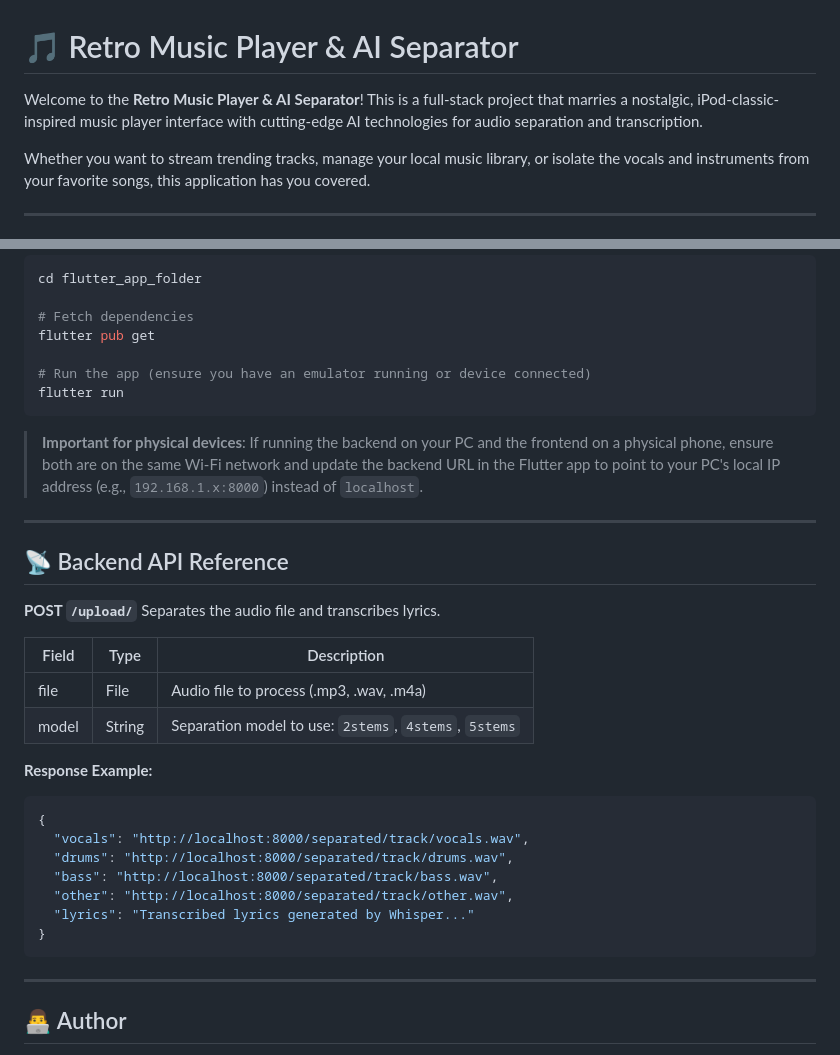
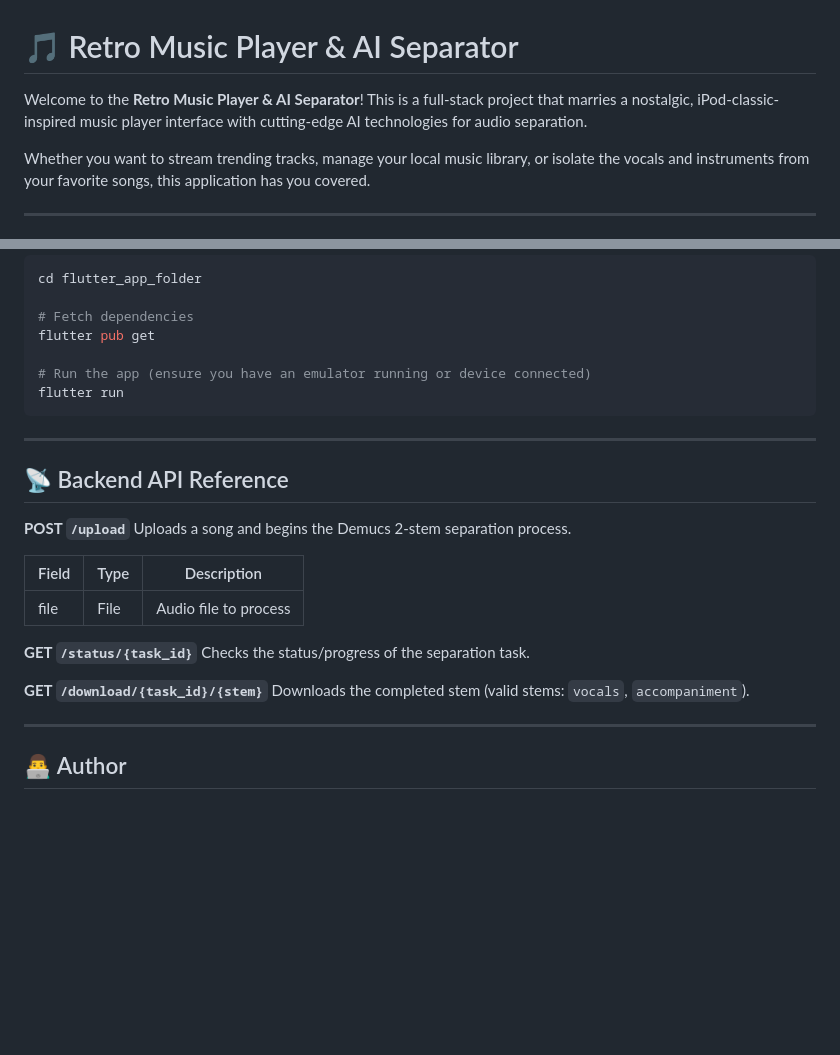
Before and after one commit to rohu069/music_separator_project, a Markdown page: README.md, 2 parts joined by grey strips. GitHub-like rendering; blank space fills up the shorter version.

````diff
--- a/README.md
+++ b/README.md
@@ -1,6 +1,6 @@
 # 🎵 Retro Music Player & AI Separator
 
-Welcome to the **Retro Music Player & AI Separator**! This is a full-stack project that marries a nostalgic, iPod-classic-inspired music player interface with cutting-edge AI technologies for audio separation and transcription.
+Welcome to the **Retro Music Player & AI Separator**! This is a full-stack project that marries a nostalgic, iPod-classic-inspired music player interface with cutting-edge AI technologies for audio separation.
 
 Whether you want to stream trending tracks, manage your local music library, or isolate the vocals and instruments from your favorite songs, this application has you covered.
 
@@ -107,30 +103,22 @@ flutter pub get
 flutter run
 ```
 
-> **Important for physical devices**: If running the backend on your PC and the frontend on a physical phone, ensure both are on the same Wi-Fi network and update the backend URL in the Flutter app to point to your PC's local IP address (e.g., `192.168.1.x:8000`) instead of `localhost`.
-
 ---
 
 ## 📡 Backend API Reference
 
-**POST `/upload/`**
-Separates the audio file and transcribes lyrics.
+**POST `/upload`**
+Uploads a song and begins the Demucs 2-stem separation process.
 
 | Field | Type   | Description                                     |
 |-------|--------|-------------------------------------------------|
-| file  | File   | Audio file to process (.mp3, .wav, .m4a)        |
-| model | String | Separation model to use: `2stems`, `4stems`, `5stems` |
+| file  | File   | Audio file to process                           |
 
-**Response Example:**
-```json
-{
-  "vocals": "http://localhost:8000/separated/track/vocals.wav",
-  "drums": "http://localhost:8000/separated/track/drums.wav",
-  "bass": "http://localhost:8000/separated/track/bass.wav",
-  "other": "http://localhost:8000/separated/track/other.wav",
-  "lyrics": "Transcribed lyrics generated by Whisper..."
-}
-```
+**GET `/status/{task_id}`**
+Checks the status/progress of the separation task.
+
+**GET `/download/{task_id}/{stem}`**
+Downloads the completed stem (valid stems: `vocals`, `accompaniment`).
 
 ---
 
````
Also changed, not shown: other parts of README.md (+17 -21 lines).
